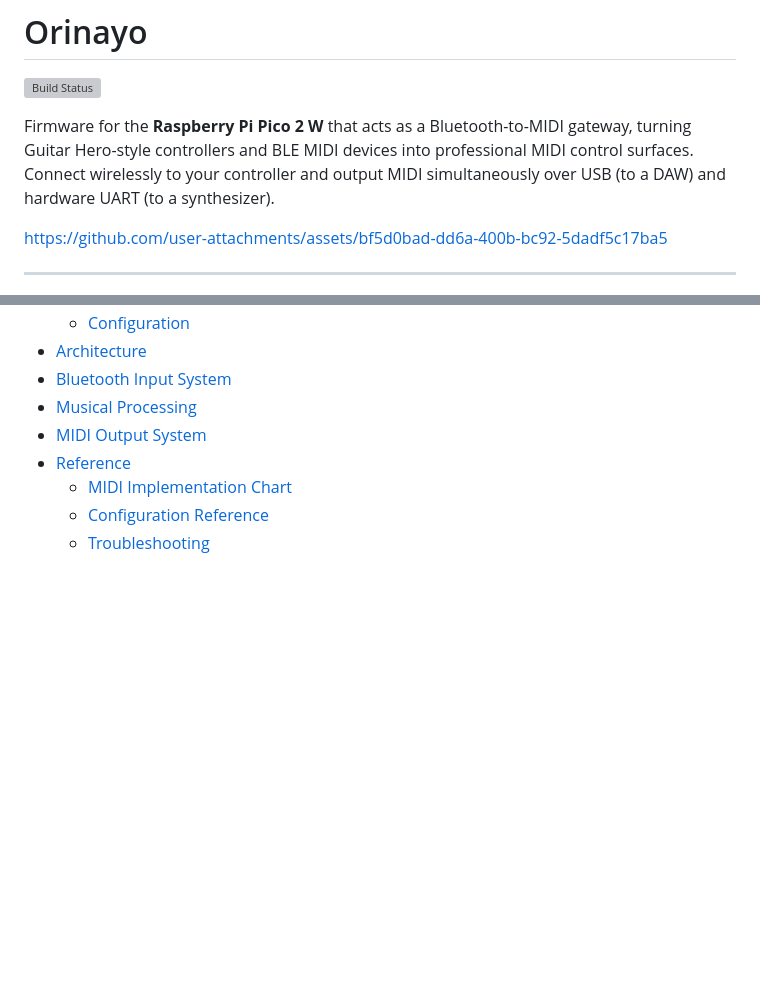
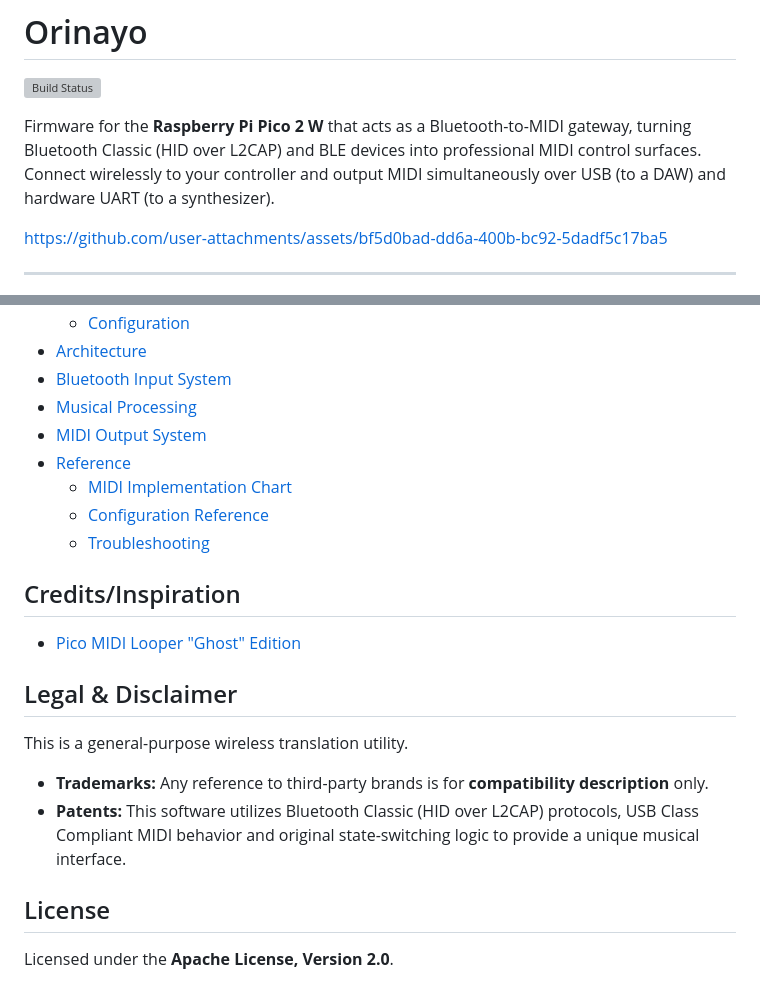
Before and after one commit to Jus-Be/orinayo-pico, a Markdown page: README.md, 2 parts joined by grey strips. GitHub-like rendering; blank space fills up the shorter version; grey boxes are pictures that could not be loaded.

```diff
--- a/README.md
+++ b/README.md
@@ -2,7 +2,7 @@
 
 [![Build Status](https://github.com/Jus-Be/orinayo-pico/actions/workflows/build.yml/badge.svg)](https://github.com/Jus-Be/orinayo-pico/actions/workflows/build.yml)
 
-Firmware for the **Raspberry Pi Pico 2 W** that acts as a Bluetooth-to-MIDI gateway, turning Guitar Hero-style controllers and BLE MIDI devices into professional MIDI control surfaces. Connect wirelessly to your controller and output MIDI simultaneously over USB (to a DAW) and hardware UART (to a synthesizer).
+Firmware for the **Raspberry Pi Pico 2 W** that acts as a Bluetooth-to-MIDI gateway, turning Bluetooth Classic (HID over L2CAP) and BLE devices into professional MIDI control surfaces. Connect wirelessly to your controller and output MIDI simultaneously over USB (to a DAW) and hardware UART (to a synthesizer).
 
 https://github.com/user-attachments/assets/bf5d0bad-dd6a-400b-bc92-5dadf5c17ba5
 
@@ -115,3 +115,14 @@ Detailed documentation is available in the [`wiki/`](wiki/README.md) directory:
   - [MIDI Implementation Chart](wiki/10.1-midi-implementation-chart.md)
   - [Configuration Reference](wiki/10.2-configuration-reference.md)
   - [Troubleshooting](wiki/10.3-troubleshooting.md)
+
+## Credits/Inspiration
+-  [Pico MIDI Looper "Ghost" Edition](https://github.com/oyama/pico-midi-looper-ghost)
+
+## Legal & Disclaimer
+This is a general-purpose wireless translation utility.
+- **Trademarks:** Any reference to third-party brands is for **compatibility description** only.
+- **Patents:** This software utilizes Bluetooth Classic (HID over L2CAP) protocols, USB Class Compliant MIDI behavior and original state-switching logic to provide a unique musical interface.
+
+## License
+Licensed under the **Apache License, Version 2.0**.
```
Also changed, not shown: Hiroyuki_OYAMA_license.md (added, +24 -0 lines).
